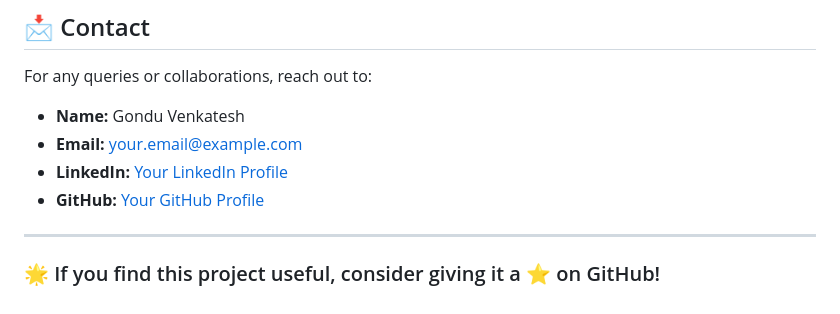
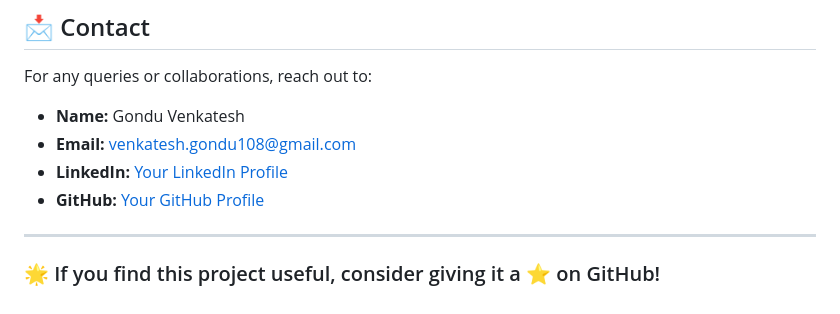
Before and after one commit to venky-Gondu/personalised_Health_Recommendations, a Markdown page: README.md, the part around the change. Drawn GitHub-style.

```diff
--- a/README.md
+++ b/README.md
@@ -87,9 +87,9 @@ Contributions are welcome! If you find any issues or have suggestions, feel free
 ## 📩 Contact
 For any queries or collaborations, reach out to:
 - **Name:** Gondu Venkatesh
-- **Email:** your.email@example.com
-- **LinkedIn:** [Your LinkedIn Profile](https://linkedin.com/in/yourprofile)
-- **GitHub:** [Your GitHub Profile](https://github.com/yourusername)
+- **Email:** venkatesh.gondu108@gmail.com
+- **LinkedIn:** [Your LinkedIn Profile](https://linkedin.com/in/venkateshgondu)
+- **GitHub:** [Your GitHub Profile](https://github.com/venky-gondu)
 
 ---
 
```
